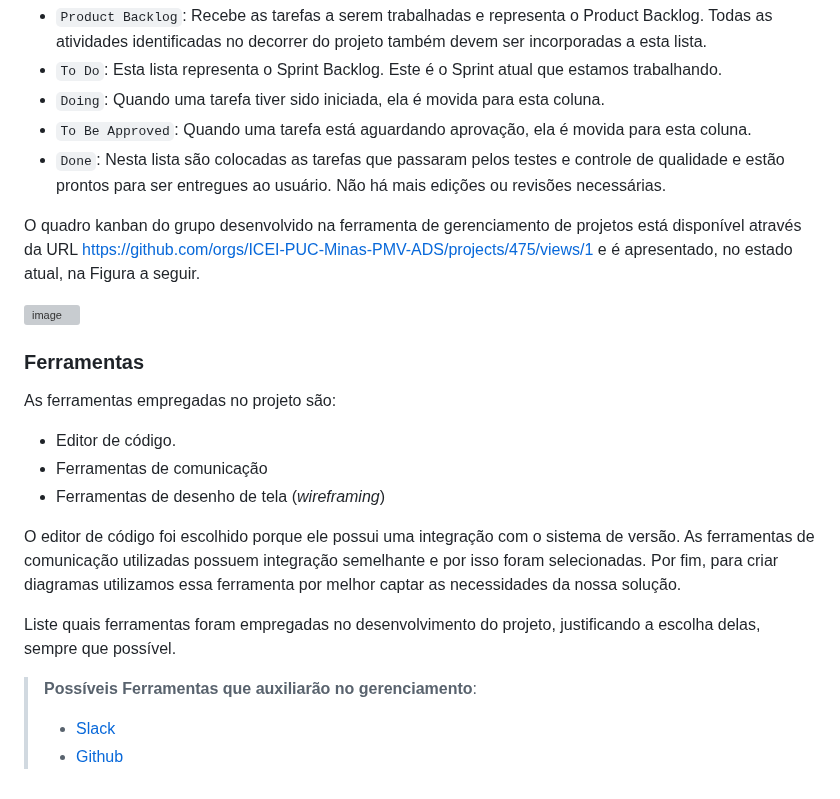
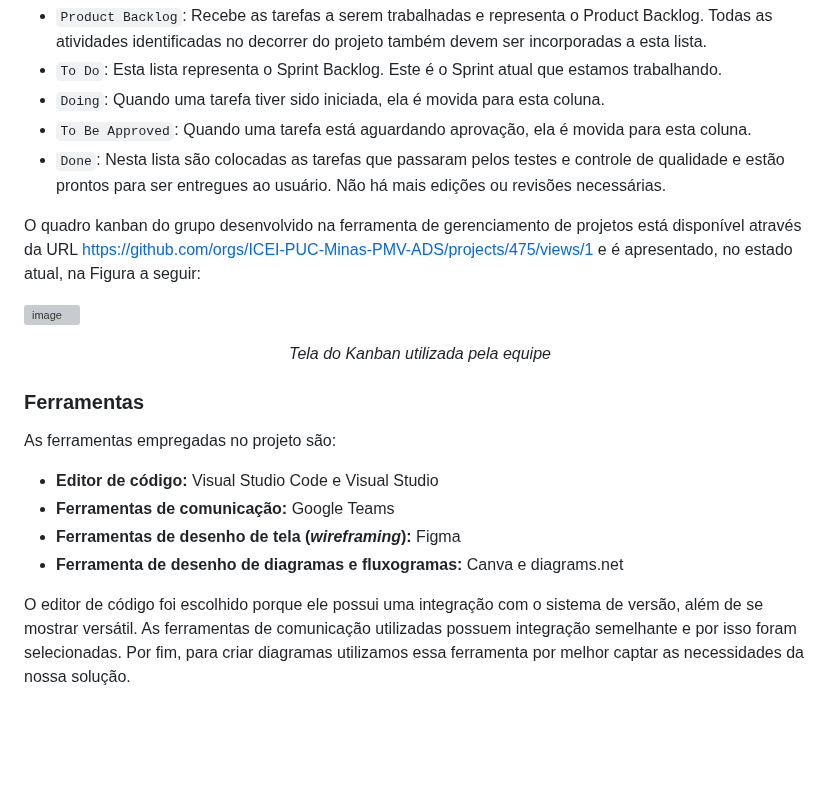
Before and after one commit to ICEI-PUC-Minas-PMV-ADS/pmv-ads-2023-2-e2-proj-int-t2-match-game, a Markdown page: docs/03-Metodologia.md, the part around the change. Drawn GitHub-style; blank space fills up the shorter version; grey boxes are pictures that could not be loaded.

Commit message:
Update Ferramentas-Metodologia.md

```diff
--- a/docs/03-Metodologia.md
+++ b/docs/03-Metodologia.md
@@ -67,27 +67,26 @@ Para organização e distribuição das tarefas do projeto, a equipe está utili
 - `To Be Approved`: Quando uma tarefa está aguardando aprovação, ela é movida para esta coluna.
 -	`Done`: Nesta lista são colocadas as tarefas que passaram pelos testes e controle de qualidade e estão prontos para ser entregues ao usuário. Não há mais edições ou revisões necessárias. <br>
 
-O quadro kanban do grupo desenvolvido na ferramenta de gerenciamento de projetos está disponível através da URL https://github.com/orgs/ICEI-PUC-Minas-PMV-ADS/projects/475/views/1 e é apresentado, no estado atual, na Figura a seguir. <br>
+O quadro kanban do grupo desenvolvido na ferramenta de gerenciamento de projetos está disponível através da URL https://github.com/orgs/ICEI-PUC-Minas-PMV-ADS/projects/475/views/1 e é apresentado, no estado atual, na Figura a seguir: <br>
 
 ![image](https://github.com/ICEI-PUC-Minas-PMV-ADS/pmv-ads-2023-2-e2-proj-int-t2-match-game/assets/127251265/ab8b0b89-d130-4785-bc69-d8b73c791844)
+
+<div align="center">
+<em>Tela do Kanban utilizada pela equipe</em>
+</div>
 
 
 ### Ferramentas
 
 As ferramentas empregadas no projeto são:
 
-- Editor de código.
-- Ferramentas de comunicação
-- Ferramentas de desenho de tela (_wireframing_)
+- **Editor de código:** Visual Studio Code e Visual Studio
+- **Ferramentas de comunicação:** Google Teams
+- **Ferramentas de desenho de tela (_wireframing_):** Figma
+- **Ferramenta de desenho de diagramas e fluxogramas:** Canva e diagrams.net
 
 O editor de código foi escolhido porque ele possui uma integração com o
-sistema de versão. As ferramentas de comunicação utilizadas possuem
+sistema de versão, além de se mostrar versátil. As ferramentas de comunicação utilizadas possuem
 integração semelhante e por isso foram selecionadas. Por fim, para criar
 diagramas utilizamos essa ferramenta por melhor captar as
 necessidades da nossa solução.
-
-Liste quais ferramentas foram empregadas no desenvolvimento do projeto, justificando a escolha delas, sempre que possível.
-
-> **Possíveis Ferramentas que auxiliarão no gerenciamento**:
-> - [Slack](https://slack.com/)
-> - [Github](https://github.com/)
```
